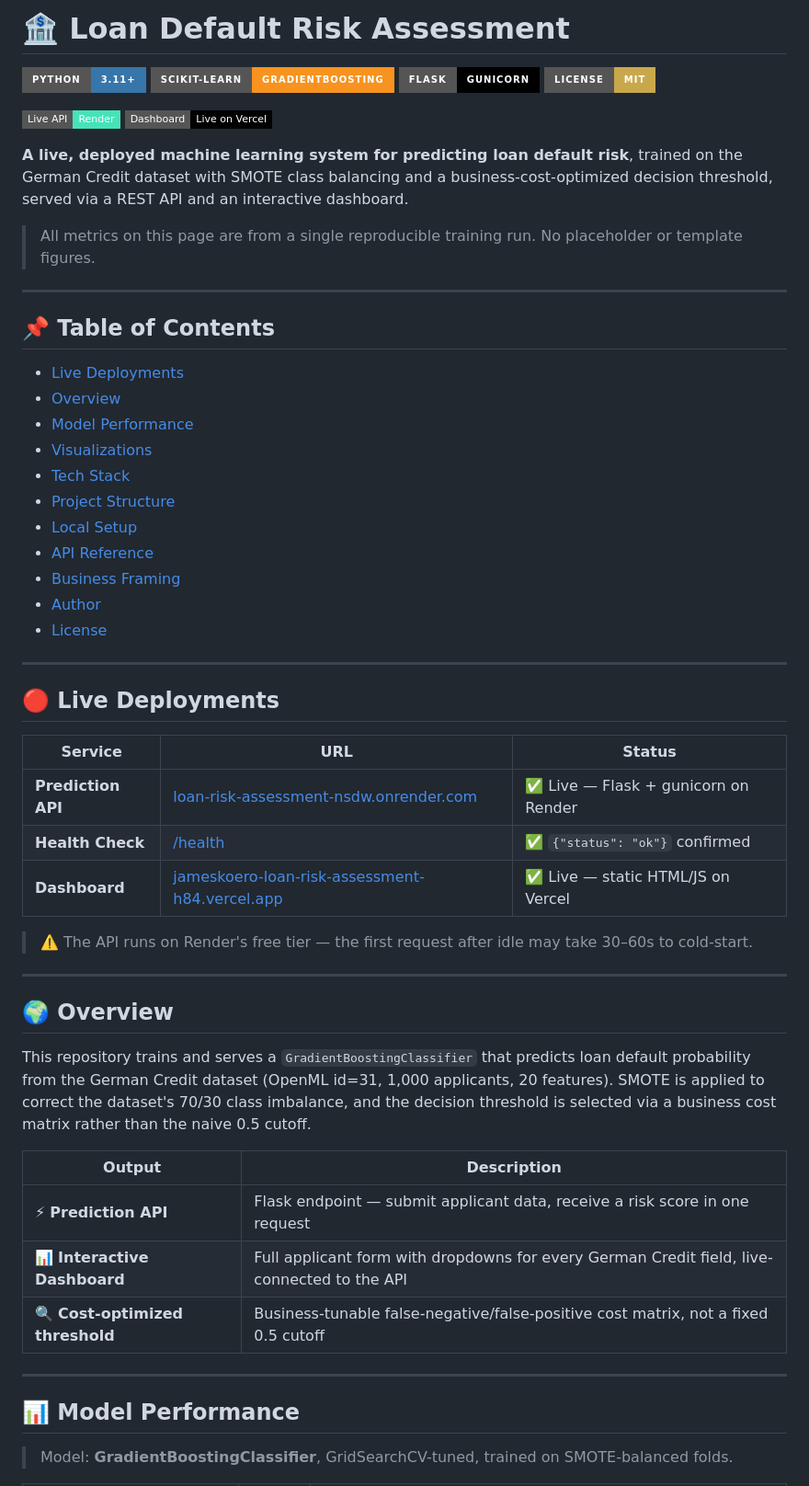
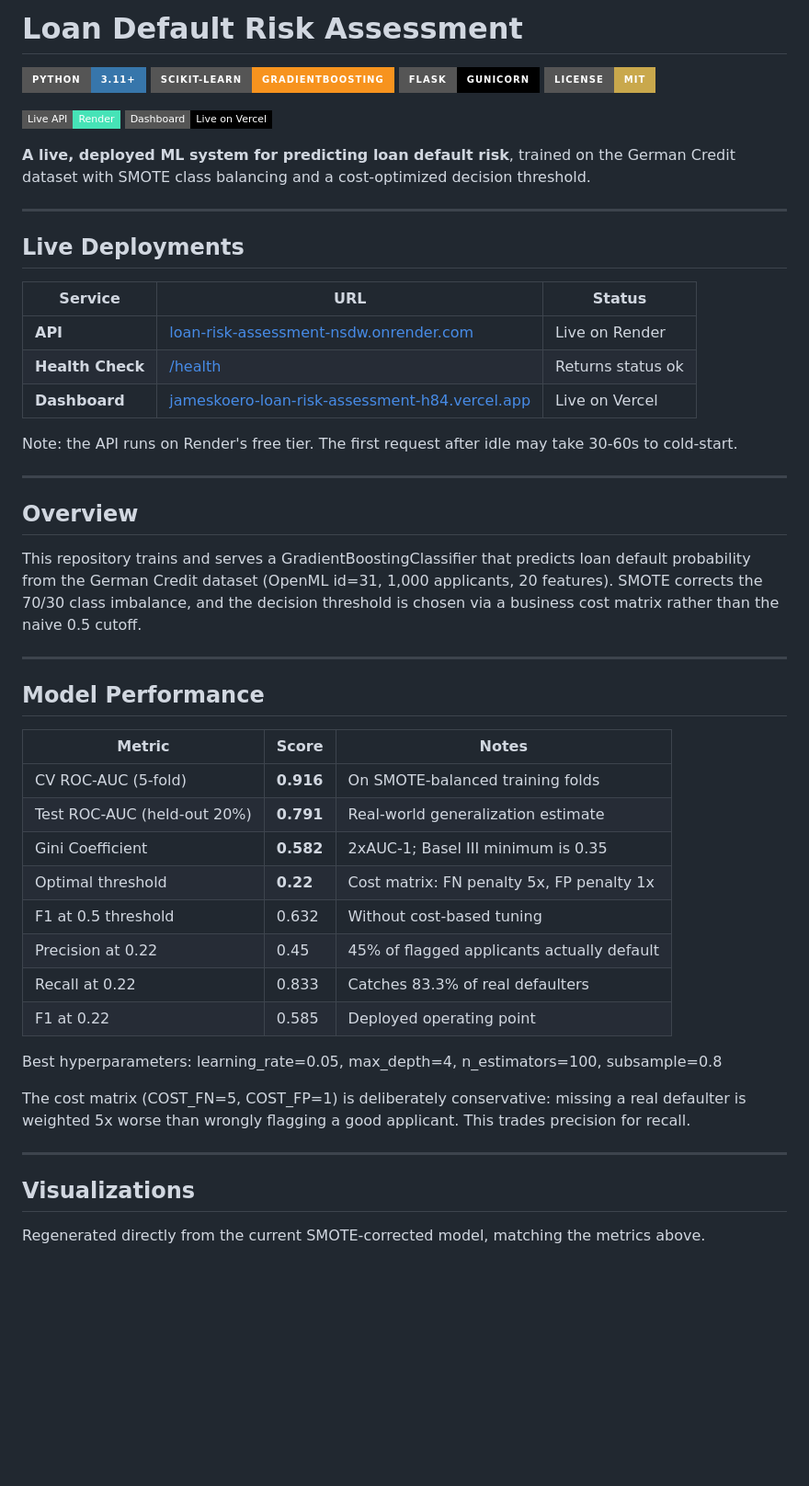
Before and after one commit to jameskoero/loan-risk-assessment, a Markdown page: README.md, the part around the change printed below. Shown: that part at 92% size. Rendered like a GitHub page; badges without logos; blank space fills up the shorter version.

Commit message:
Rebuild README without code fences to fix truncated rendering

```diff
--- a/README.md
+++ b/README.md
@@ -1,56 +1,51 @@
-# 🏦 Loan Default Risk Assessment
+# Loan Default Risk Assessment
 
 [![Python](https://img.shields.io/badge/Python-3.11+-3776AB?style=for-the-badge&logo=python&logoColor=white)](https://python.org) [![scikit-learn](https://img.shields.io/badge/scikit--learn-GradientBoosting-F7931E?style=for-the-badge)](https://scikit-learn.org) [![Flask](https://img.shields.io/badge/Flask-Gunicorn-000000?style=for-the-badge&logo=flask&logoColor=white)](https://flask.palletsprojects.com) [![License](https://img.shields.io/badge/License-MIT-C9A84C?style=for-the-badge)](LICENSE)
 
 [![Live API](https://img.shields.io/badge/Live%20API-Render-46E3B7?style=flat-square&logo=render)](https://loan-risk-assessment-nsdw.onrender.com/health) [![Dashboard](https://img.shields.io/badge/Dashboard-Live%20on%20Vercel-000000?style=flat-square&logo=vercel)](https://jameskoero-loan-risk-assessment-h84.vercel.app/)
 
-**A live, deployed machine learning system for predicting loan default risk**, trained on the German Credit dataset with SMOTE class balancing and a business-cost-optimized decision threshold, served via a REST API and an interactive dashboard.
-
-> All metrics on this page are from a single reproducible training run. No placeholder or template figures.
+**A live, deployed ML system for predicting loan default risk**, trained on the German Credit dataset with SMOTE class balancing and a cost-optimized decision threshold.
 
 ---
 
-## 📌 Table of Contents
+## Live Deployments
 
-- [Live Deployments](#-live-deployments)
-- [Overview](#-overview)
-- [Model Performance](#-model-performance)
-- [Visualizations](#️-visualizations)
-- [Tech Stack](#️-tech-stack)
-- [Project Structure](#-project-structure)
-- [Local Setup](#️-local-setup)
-- [API Reference](#-api-reference)
-- [Business Framing](#-business-framing)
-- [Author](#-author)
-- [License](#-license)
+| Service | URL | Status |
+|---|---|---|
+| **API** | [loan-risk-assessment-nsdw.onrender.com](https://loan-risk-assessment-nsdw.onrender.com) | Live on Render |
+| **Health Check** | [/health](https://loan-risk-assessment-nsdw.onrender.com/health) | Returns status ok |
+| **Dashboard** | [jameskoero-loan-risk-assessment-h84.vercel.app](https://jameskoero-loan-risk-assessment-h84.vercel.app/) | Live on Vercel |
+
+Note: the API runs on Render's free tier. The first request after idle may take 30-60s to cold-start.
 
 ---
 
-## 🔴 Live Deployments
+## Overview
 
-| Service | URL | Status |
-|---|---|---|
-| **Prediction API** | [loan-risk-assessment-nsdw.onrender.com](https://loan-risk-assessment-nsdw.onrender.com) | ✅ Live — Flask + gunicorn on Render |
-| **Health Check** | [/health](https://loan-risk-assessment-nsdw.onrender.com/health) | ✅ `{"status": "ok"}` confirmed |
-| **Dashboard** | [jameskoero-loan-risk-assessment-h84.vercel.app](https://jameskoero-loan-risk-assessment-h84.vercel.app/) | ✅ Live — static HTML/JS on Vercel |
-
-> ⚠️ The API runs on Render's free tier — the first request after idle may take 30–60s to cold-start.
+This repository trains and serves a GradientBoostingClassifier that predicts loan default probability from the German Credit dataset (OpenML id=31, 1,000 applicants, 20 features). SMOTE corrects the 70/30 class imbalance, and the decision threshold is chosen via a business cost matrix rather than the naive 0.5 cutoff.
 
 ---
 
-## 🌍 Overview
+## Model Performance
 
-This repository trains and serves a `GradientBoostingClassifier` that predicts loan default probability from the German Credit dataset (OpenML id=31, 1,000 applicants, 20 features). SMOTE is applied to correct the dataset's 70/30 class imbalance, and the decision threshold is selected via a business cost matrix rather than the naive 0.5 cutoff.
+| Metric | Score | Notes |
+|---|---|---|
+| CV ROC-AUC (5-fold) | **0.916** | On SMOTE-balanced training folds |
+| Test ROC-AUC (held-out 20%) | **0.791** | Real-world generalization estimate |
+| Gini Coefficient | **0.582** | 2xAUC-1; Basel III minimum is 0.35 |
+| Optimal threshold | **0.22** | Cost matrix: FN penalty 5x, FP penalty 1x |
+| F1 at 0.5 threshold | 0.632 | Without cost-based tuning |
+| Precision at 0.22 | 0.45 | 45% of flagged applicants actually default |
+| Recall at 0.22 | 0.833 | Catches 83.3% of real defaulters |
+| F1 at 0.22 | 0.585 | Deployed operating point |
 
-| Output | Description |
-|---|---|
-| ⚡ **Prediction API** | Flask endpoint — submit applicant data, receive a risk score in one request |
-| 📊 **Interactive Dashboard** | Full applicant form with dropdowns for every German Credit field, live-connected to the API |
-| 🔍 **Cost-optimized threshold** | Business-tunable false-negative/false-positive cost matrix, not a fixed 0.5 cutoff |
+Best hyperparameters: learning_rate=0.05, max_depth=4, n_estimators=100, subsample=0.8
+
+The cost matrix (COST_FN=5, COST_FP=1) is deliberately conservative: missing a real defaulter is weighted 5x worse than wrongly flagging a good applicant. This trades precision for recall.
 
 ---
 
-## 📊 Model Performance
+## Visualizations
 
-> Model: **GradientBoostingClassifier**, GridSearchCV-tuned, trained on SMOTE-balanced folds.
+Regenerated directly from the current SMOTE-corrected model, matching the metrics above.
 
```
Also changed, not shown: other parts of README.md (+80 -55 lines).
